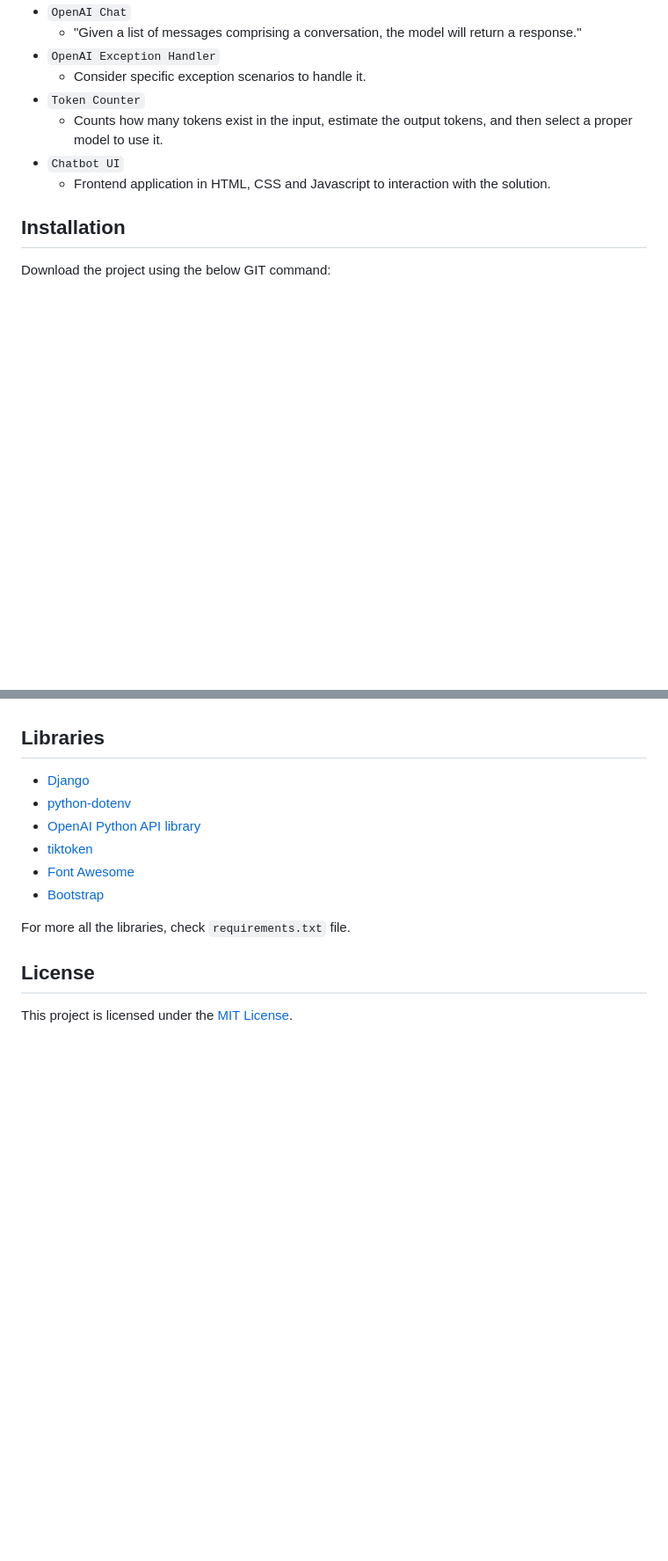
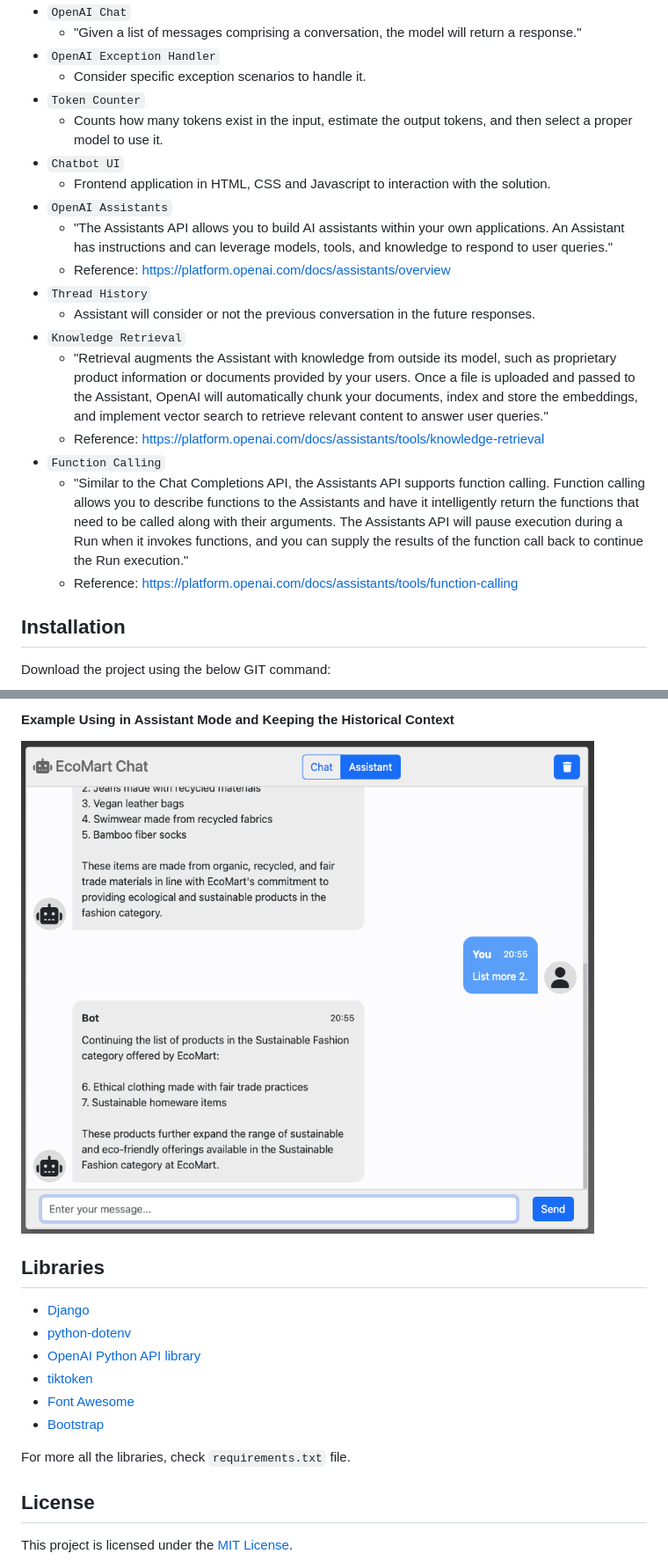
Before and after one commit to diogoaltoe/openai-python, a Markdown page: README.md, 2 parts joined by grey strips. Shown: that part at 88% size. Drawn GitHub-style; pictures changed too: docs/assistant-second-message.png (added); blank space fills up the shorter version.

```diff
--- a/README.md
+++ b/README.md
@@ -14,6 +14,17 @@ This project provide the below features:
   - Counts how many tokens exist in the input, estimate the output tokens, and then select a proper model to use it.
 - `Chatbot UI`
   - Frontend application in HTML, CSS and Javascript to interaction with the solution.
+- `OpenAI Assistants`
+  - "The Assistants API allows you to build AI assistants within your own applications. An Assistant has instructions and can leverage models, tools, and knowledge to respond to user queries."
+  - Reference: https://platform.openai.com/docs/assistants/overview
+- `Thread History`
+  - Assistant will consider or not the previous conversation in the future responses.
+- `Knowledge Retrieval`
+  - "Retrieval augments the Assistant with knowledge from outside its model, such as proprietary product information or documents provided by your users. Once a file is uploaded and passed to the Assistant, OpenAI will automatically chunk your documents, index and store the embeddings, and implement vector search to retrieve relevant content to answer user queries."
+  - Reference: https://platform.openai.com/docs/assistants/tools/knowledge-retrieval
+- `Function Calling`
+  - "Similar to the Chat Completions API, the Assistants API supports function calling. Function calling allows you to describe functions to the Assistants and have it intelligently return the functions that need to be called along with their arguments. The Assistants API will pause execution during a Run when it invokes functions, and you can supply the results of the function call back to continue the Run execution."
+  - Reference: https://platform.openai.com/docs/assistants/tools/function-calling
 
 ## Installation
 
@@ -62,3 +144,5 @@ Then access the application, clicking in the link: http://127.0.0.1:8000/
+#### Example Using in Assistant Mode and Keeping the Historical Context
+![Assistant Mode Second Message](docs/assistant-second-message.png)
 
 
 ## Libraries
```
Also changed, not shown: other parts of README.md (+71 -0 lines), chatbot/data/info.md (added, +58 -0 lines), chatbot/data/policy.md (added, +36 -0 lines), docs/assistant-first-message.png (added), docs/chat.png (added), 6 other files.
